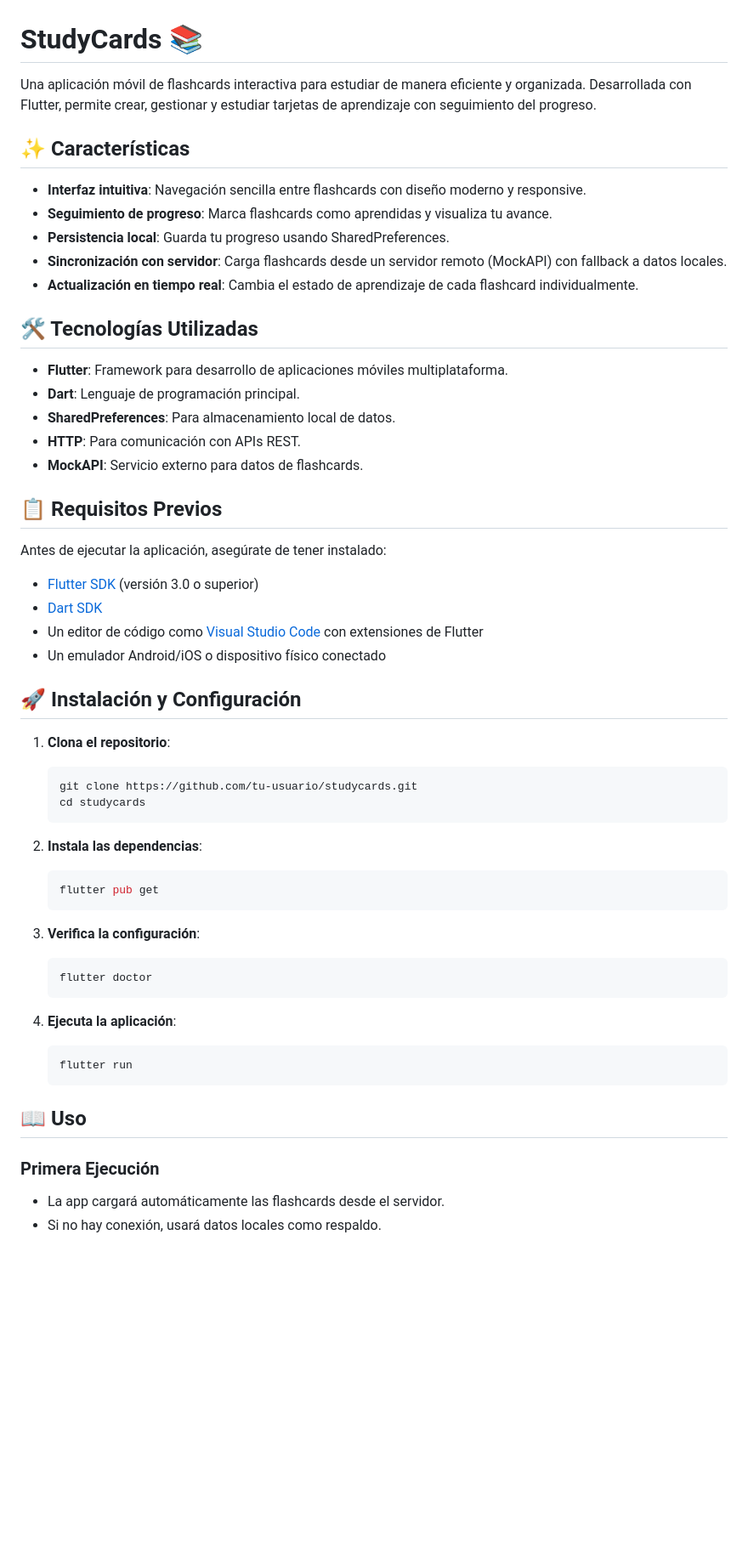
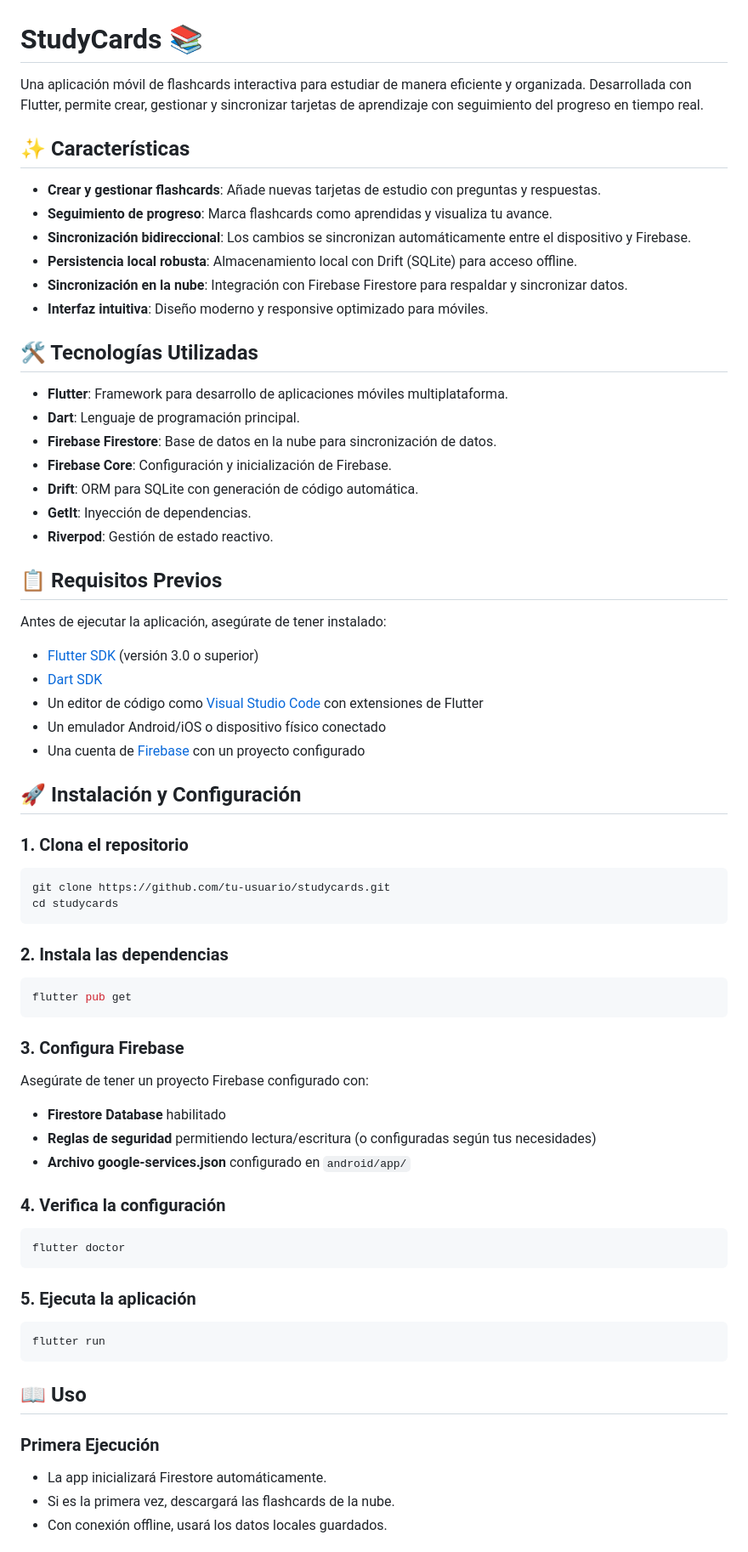
Before and after one commit to aaronHenao/StudyCards, a Markdown page: README.md, the part around one of its changes. Shown at 85% size. GitHub-like rendering; blank space fills up the shorter version.

````diff
--- a/README.md
+++ b/README.md
@@ -1,22 +1,25 @@
 # StudyCards 📚
 
-Una aplicación móvil de flashcards interactiva para estudiar de manera eficiente y organizada. Desarrollada con Flutter, permite crear, gestionar y estudiar tarjetas de aprendizaje con seguimiento del progreso.
+Una aplicación móvil de flashcards interactiva para estudiar de manera eficiente y organizada. Desarrollada con Flutter, permite crear, gestionar y sincronizar tarjetas de aprendizaje con seguimiento del progreso en tiempo real.
 
 ## ✨ Características
 
-- **Interfaz intuitiva**: Navegación sencilla entre flashcards con diseño moderno y responsive.
+- **Crear y gestionar flashcards**: Añade nuevas tarjetas de estudio con preguntas y respuestas.
 - **Seguimiento de progreso**: Marca flashcards como aprendidas y visualiza tu avance.
-- **Persistencia local**: Guarda tu progreso usando SharedPreferences.
-- **Sincronización con servidor**: Carga flashcards desde un servidor remoto (MockAPI) con fallback a datos locales.
-- **Actualización en tiempo real**: Cambia el estado de aprendizaje de cada flashcard individualmente.
+- **Sincronización bidireccional**: Los cambios se sincronizan automáticamente entre el dispositivo y Firebase.
+- **Persistencia local robusta**: Almacenamiento local con Drift (SQLite) para acceso offline.
+- **Sincronización en la nube**: Integración con Firebase Firestore para respaldar y sincronizar datos.
+- **Interfaz intuitiva**: Diseño moderno y responsive optimizado para móviles.
 
 ## 🛠️ Tecnologías Utilizadas
 
 - **Flutter**: Framework para desarrollo de aplicaciones móviles multiplataforma.
 - **Dart**: Lenguaje de programación principal.
-- **SharedPreferences**: Para almacenamiento local de datos.
-- **HTTP**: Para comunicación con APIs REST.
-- **MockAPI**: Servicio externo para datos de flashcards.
+- **Firebase Firestore**: Base de datos en la nube para sincronización de datos.
+- **Firebase Core**: Configuración y inicialización de Firebase.
+- **Drift**: ORM para SQLite con generación de código automática.
+- **GetIt**: Inyección de dependencias.
+- **Riverpod**: Gestión de estado reactivo.
 
 ## 📋 Requisitos Previos
 
@@ -26,33 +29,42 @@ Antes de ejecutar la aplicación, asegúrate de tener instalado:
 - [Dart SDK](https://dart.dev/get-dart)
 - Un editor de código como [Visual Studio Code](https://code.visualstudio.com/) con extensiones de Flutter
 - Un emulador Android/iOS o dispositivo físico conectado
+- Una cuenta de [Firebase](https://firebase.google.com/) con un proyecto configurado
 
 ## 🚀 Instalación y Configuración
 
-1. **Clona el repositorio**:
-   ```bash
-   git clone https://github.com/tu-usuario/studycards.git
-   cd studycards
-   ```
+### 1. Clona el repositorio
+```bash
+git clone https://github.com/tu-usuario/studycards.git
+cd studycards
+```
 
-2. **Instala las dependencias**:
-   ```bash
-   flutter pub get
-   ```
+### 2. Instala las dependencias
+```bash
+flutter pub get
+```
 
-3. **Verifica la configuración**:
-   ```bash
-   flutter doctor
-   ```
+### 3. Configura Firebase
 
-4. **Ejecuta la aplicación**:
-   ```bash
-   flutter run
-   ```
+Asegúrate de tener un proyecto Firebase configurado con:
+- **Firestore Database** habilitado
+- **Reglas de seguridad** permitiendo lectura/escritura (o configuradas según tus necesidades)
+- **Archivo google-services.json** configurado en `android/app/`
+
+### 4. Verifica la configuración
+```bash
+flutter doctor
+```
+
+### 5. Ejecuta la aplicación
+```bash
+flutter run
+```
 
 ## 📖 Uso
 
 ### Primera Ejecución
-- La app cargará automáticamente las flashcards desde el servidor.
-- Si no hay conexión, usará datos locales como respaldo.
+- La app inicializará Firestore automáticamente.
+- Si es la primera vez, descargará las flashcards de la nube.
+- Con conexión offline, usará los datos locales guardados.
 
````
Also changed, not shown: other parts of README.md (+81 -15 lines).
